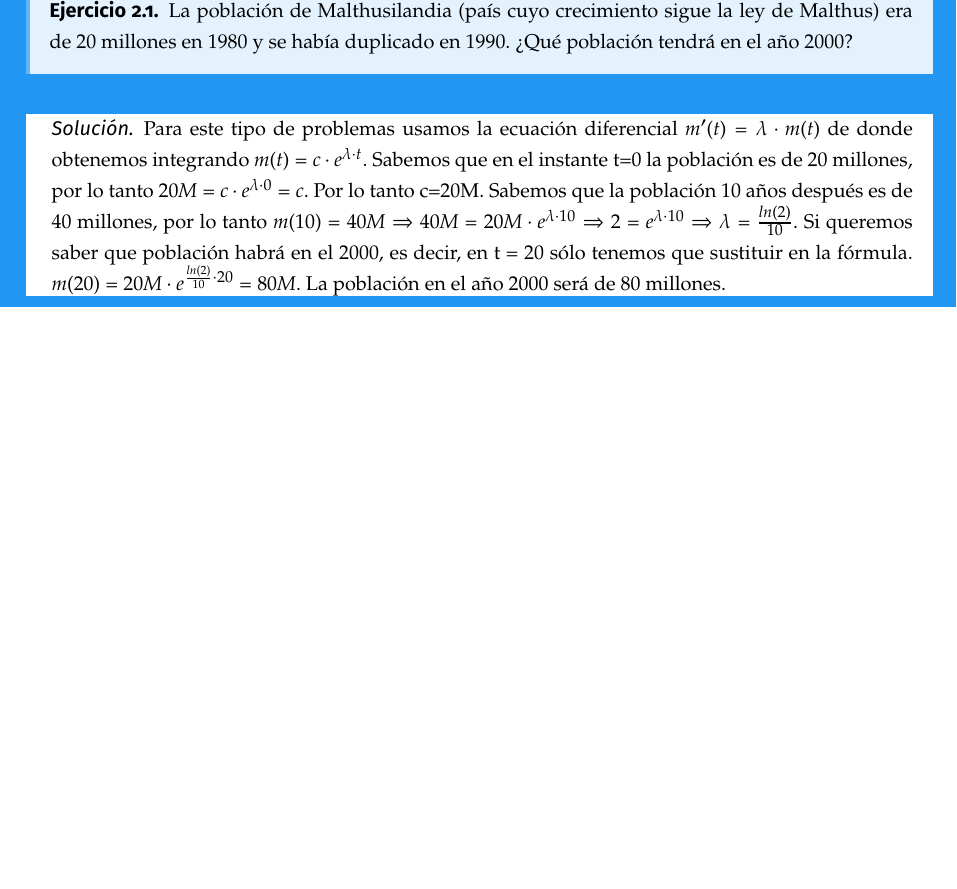
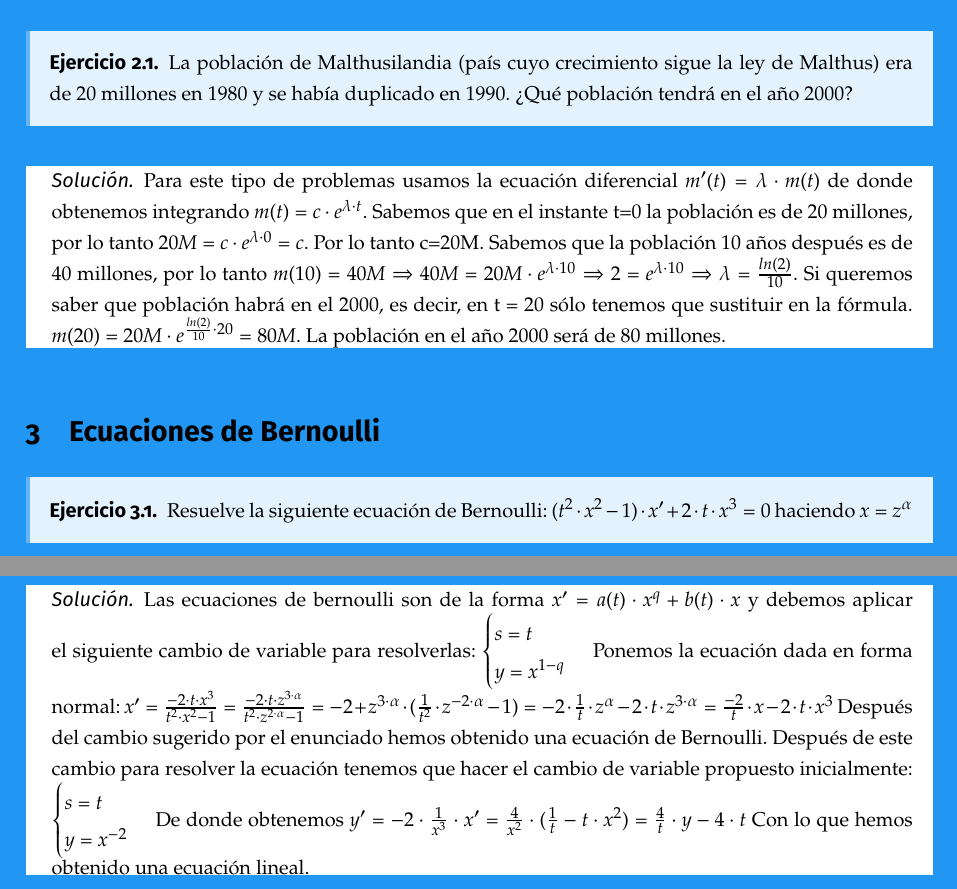
Before and after one commit to libreim/apuntesDGIIM, a LaTeX document (EDF/edf.tex, which reads EDF/ejercicios.tex): part of page 6 of 6 before the commit and two parts of pages 6 and 7 of 7 after it, the two joined at a grey line, cut so that both start at the same text, the shorter picture padded with empty space. Compiled offline with pdfLaTeX.

Commit message:
Añadido ejercicio de ecuaciones de Bernoulli.

```diff
--- a/EDF/ejercicios.tex
+++ b/EDF/ejercicios.tex
@@ -40,3 +40,27 @@
 	$m(20) = 20M\cdot e^{\frac{ln(2)}{10}\cdot 20} = 80M$.
 	La población en el año 2000 será de 80 millones.
 \end{sol}
+
+%%%%%%%%%%%%%%%%%%%%%%%%%%%%% Ecuaciones de Bernoulli %%%%%%%%%%%%%%%%%%%%%%%%%%%%%
+
+\section{Ecuaciones de Bernoulli}
+\begin{ejer}
+	Resuelve la siguiente ecuación de Bernoulli: $(t^2\cdot x^2-1)\cdot x' + 2\cdot t\cdot x^3=0$ haciendo $x=z^\alpha$
+\end{ejer}
+\begin{sol}
+	Las ecuaciones de bernoulli son de la forma $x' = a(t)\cdot x^q + b(t)\cdot x$ y debemos aplicar el siguiente cambio de variable para resolverlas:
+	$\begin{cases}
+	s=t \\
+	y=x^{1-q}
+	\end{cases}$
+	Ponemos la ecuación dada en forma normal:
+	$x' = \frac{-2\cdot t\cdot x^3}{t^2\cdot x^2-1} = \frac{-2\cdot t\cdot z^{3\cdot \alpha}}{t^2\cdot z^{2\cdot \alpha}-1} = -2+z^{3\cdot \alpha}\cdot (\frac{1}{t^2}\cdot z^{-2\cdot \alpha}-1) = -2\cdot \frac{1}{t}\cdot z^{\alpha} - 2\cdot t\cdot z^{3\cdot \alpha} = \frac{-2}{t}\cdot x -2\cdot t\cdot x^3$
+	Después del cambio sugerido por el enunciado hemos obtenido una ecuación de Bernoulli.
+	Después de este cambio para resolver la ecuación tenemos que hacer el cambio de variable propuesto inicialmente:
+	$\begin{cases}
+	s = t \\
+	y = x^{-2}
+	\end{cases}$
+	De donde obtenemos $y' = -2\cdot \frac{1}{x^3}\cdot x' = \frac{4}{x^2}\cdot (\frac{1}{t}-t\cdot x^2) = \frac{4}{t}\cdot y - 4\cdot t$
+	Con lo que hemos obtenido una ecuación lineal.
+\end{sol}
```
